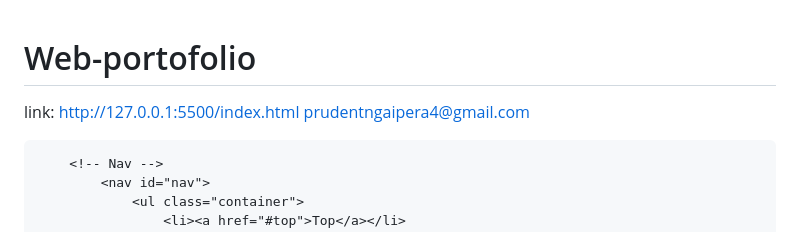
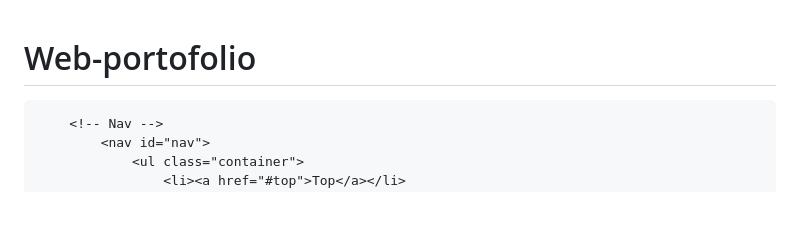
Before and after one commit to Prudent777/Web-portofolio, a Markdown page: README.md, the part around the change. GitHub-like rendering; blank space fills up the shorter version.

```diff
--- a/README.md
+++ b/README.md
@@ -1,6 +1,5 @@
 # Web-portofolio
-link:  http://127.0.0.1:5500/index.html
-prudentngaipera4@gmail.com
+
 <!DOCTYPE HTML>
 <!--
 	Miniport by HTML5 UP
```
